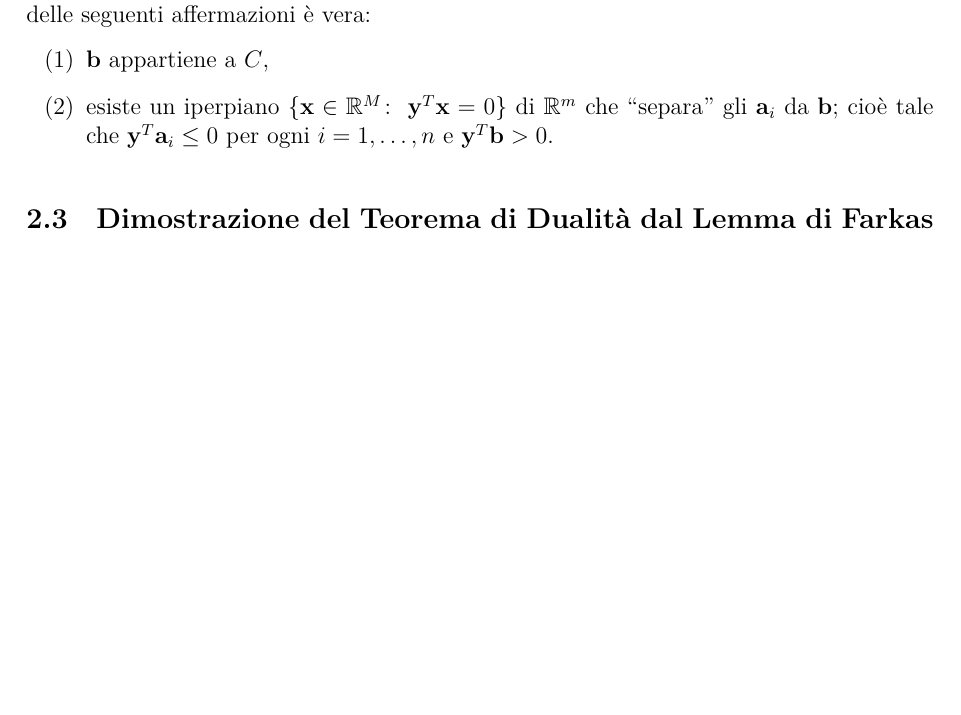
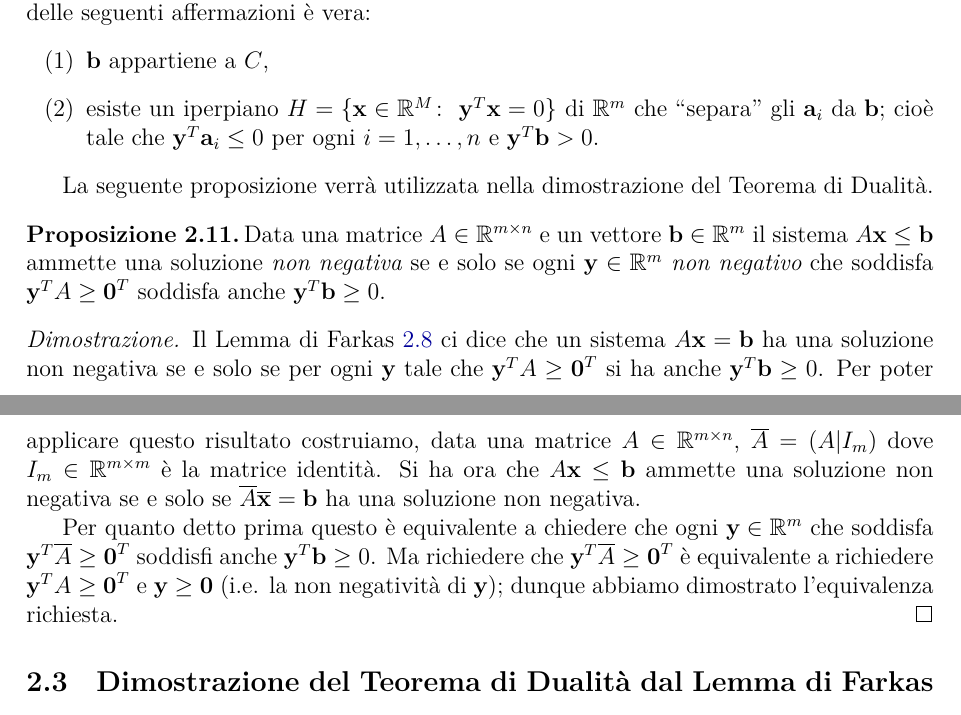
Before and after one commit to gRastello/farkas, a LaTeX document (main.tex): part of page 7 of 7 before the commit and two parts of pages 7 and 8 of 8 after it, the two joined at a grey line, cut so that both start at the same text, the shorter picture padded with empty space. Compiled offline with XeLaTeX.

Commit message:
Add Farkas alternative form

```diff
--- a/main.tex
+++ b/main.tex
@@ -372,7 +372,7 @@ Da questa definizione si ottiene facilmente che il Lemma di Farkas è equivalent
   Se \(\mathbf{a}_1,\ldots,\mathbf{a_n}\in\mathbb{R}^m\) sono vettori, \(C\) è il loro cono convesso e \(\mathbf{b}\in\mathbb{R}^m\) è un ulteriore vettore allora una e solo una delle seguenti affermazioni è vera:
   \begin{enumerate}
   \item \(\mathbf{b}\) appartiene a \(C\),
-  \item esiste un iperpiano \(\{\mathbf{x}\in\mathbb{R}^M\colon\ \mathbf{y}^T\mathbf{x} = 0\}\) di \(\mathbb{R}^m\) che ``separa'' gli \(\mathbf{a}_i\) da \(\mathbf{b}\); cioè tale che \(\mathbf{y}^T\mathbf{a}_i \leq 0\) per ogni \(i=1,\ldots, n\) e \(\mathbf{y}^T\mathbf{b} > 0\).
+  \item esiste un iperpiano \(H=\{\mathbf{x}\in\mathbb{R}^M\colon\ \mathbf{y}^T\mathbf{x} = 0\}\) di \(\mathbb{R}^m\) che ``separa'' gli \(\mathbf{a}_i\) da \(\mathbf{b}\); cioè tale che \(\mathbf{y}^T\mathbf{a}_i \leq 0\) per ogni \(i=1,\ldots, n\) e \(\mathbf{y}^T\mathbf{b} > 0\).
   \end{enumerate}
 \end{lemma}
 
@@ -407,6 +407,21 @@ Da questa definizione si ottiene facilmente che il Lemma di Farkas è equivalent
   \label{fig:farkas_geometrico}
 \end{figure}
 
+La seguente proposizione verrà utilizzata nella dimostrazione del Teorema di Dualità.
+
+\begin{proposition}
+  \label{prop:farkas_2}
+  Data una matrice \(A\in\mathbb{R}^{m\times n}\) e un vettore \(\textbf{b}\in \mathbb{R}^{m}\) il sistema \(A \textbf{x} \leq \textbf{b}\) ammette una soluzione \emph{non negativa} se e solo se ogni \(\mathbf{y}\in \mathbb{R}^m\) \emph{non negativo} che soddisfa \(\textbf{y}^TA \geq \textbf{0}^T\) soddisfa anche \(\textbf{y}^T \textbf{b} \geq 0\).
+\end{proposition}
+
+\begin{proof}
+  Il Lemma di Farkas \ref{lemma:farkas} ci dice che un sistema \(A \textbf{x}= \textbf{b}\) ha una soluzione non negativa se e solo se per ogni \(\textbf{y}\) tale che \(\textbf{y}^TA \geq \textbf{0}^T\) si ha anche \(\textbf{y}^T \textbf{b} \geq 0\).
+  Per poter applicare questo risultato costruiamo, data una matrice \(A\in \mathbb{R}^{m\times n}\), \(\overline{A}= (A|I_m)\) dove \(I_m\in \mathbb{R}^{m\times m}\) è la matrice identità.
+  Si ha ora che \(A \textbf{x} \leq \textbf{b}\) ammette una soluzione non negativa se e solo se \(\overline{A} \mathbf{\overline{x}} = \textbf{b}\) ha una soluzione non negativa.
+
+  Per quanto detto prima questo è equivalente a chiedere che ogni \(\textbf{y}\in \mathbb{R}^m\) che soddisfa \(\mathbf{y}^T\overline{A} \geq \textbf{0}^T\) soddisfi anche \(\mathbf{y}^T \textbf{b} \geq 0\).
+  Ma richiedere che \(\textbf{y}^T\overline{A} \geq \textbf{0}^T\) è equivalente a richiedere \(\textbf{y}^TA \geq \textbf{0}^T\) e \(\textbf{y} \geq \textbf{0}\) (i.e. la non negatività di \(\textbf{y}\)); dunque abbiamo dimostrato l'equivalenza richiesta.
+\end{proof}
 
 \subsection{Dimostrazione del Teorema di Dualità dal Lemma di Farkas}
 \label{subsec:dim_dualità}
```
Also changed, not shown: 1 other file.
